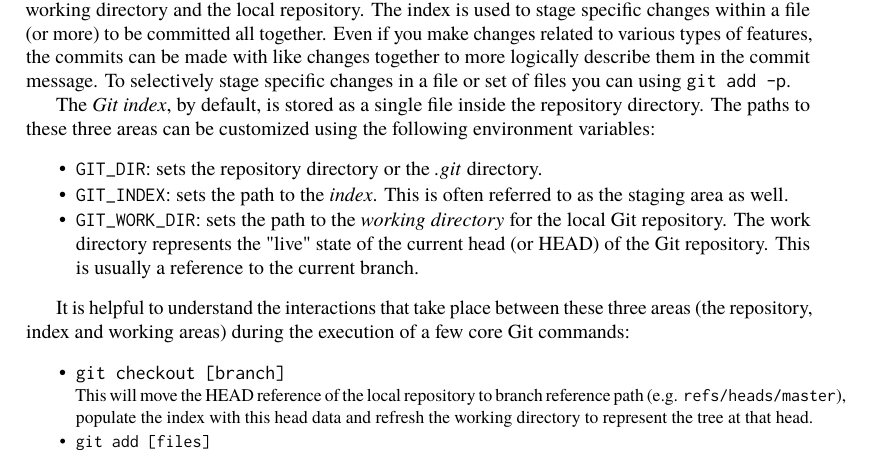
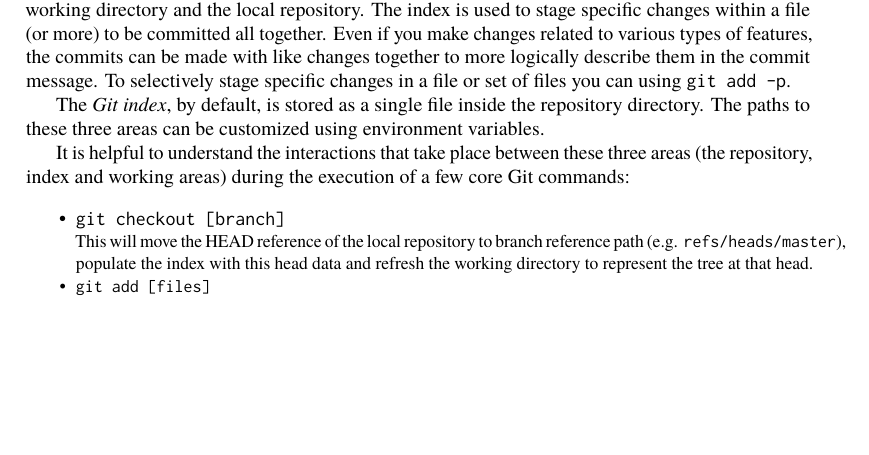
Before and after one commit to catlee/aosa-volume2, a LaTeX thesis (tex/en/aosa2.tex, which reads tex/en/git.tex): part of page 65 of 296 before the commit and part of page 65 of 294 after it, cut so that both start at the same text, the shorter picture padded with empty space. Compiled offline with pdfLaTeX.

Commit message:
Remove explanation of environment variables to customize Git directories
git-svn-id: http://www.aosabook.org/svn/volume2@789 dd5aa6cc-de63-413d-92ad-03a14aac4e6a

```diff
--- a/tex/en/git.tex
+++ b/tex/en/git.tex
@@ -341,17 +341,7 @@ specific changes in a file or set of files you can using \code{git add -p}.
 
 The \emph{Git index}, by default, is stored as a single file inside the
 repository directory. The paths to these three areas can be customized
-using the following environment variables:
-\begin{aosaitemize}
-  \item \code{GIT\_DIR}: sets the repository directory or the \emph{.git}
-  directory.
-  \item \code{GIT\_INDEX}: sets the path to the \emph{index}. This is often
-  referred to as the staging area as well.
-  \item \code{GIT\_WORK\_DIR}: sets the path to the \emph{working directory}
-  for the local Git repository. The work directory represents the "live"
-  state of the current head (or HEAD) of the Git repository. This is usually
-  a reference to the current branch.
-\end{aosaitemize}
+using environment variables.
 
 It is helpful to understand the interactions that take place between these
 three areas (the repository, index and working areas) during the execution
```
